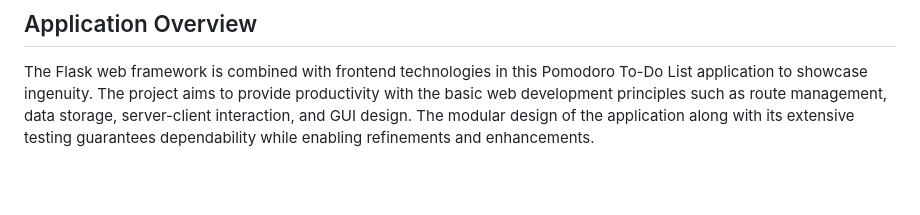
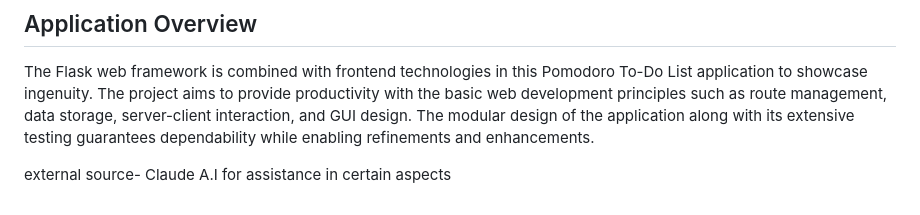
Before and after one commit to visalakshisingh/the-OGs, a Markdown page: README.md, the part around the change. Drawn GitHub-style; blank space fills up the shorter version.

```diff
--- a/README.md
+++ b/README.md
@@ -240,3 +240,7 @@ python project.py
 ## Application Overview
 
 The Flask web framework is combined with frontend technologies in this Pomodoro To-Do List application to showcase ingenuity. The project aims to provide productivity with the basic web development principles such as route management, data storage, server-client interaction, and GUI design. The modular design of the application along with its extensive testing guarantees dependability while enabling refinements and enhancements.
+
+
+
+external source- Claude A.I for assistance in certain aspects
```
